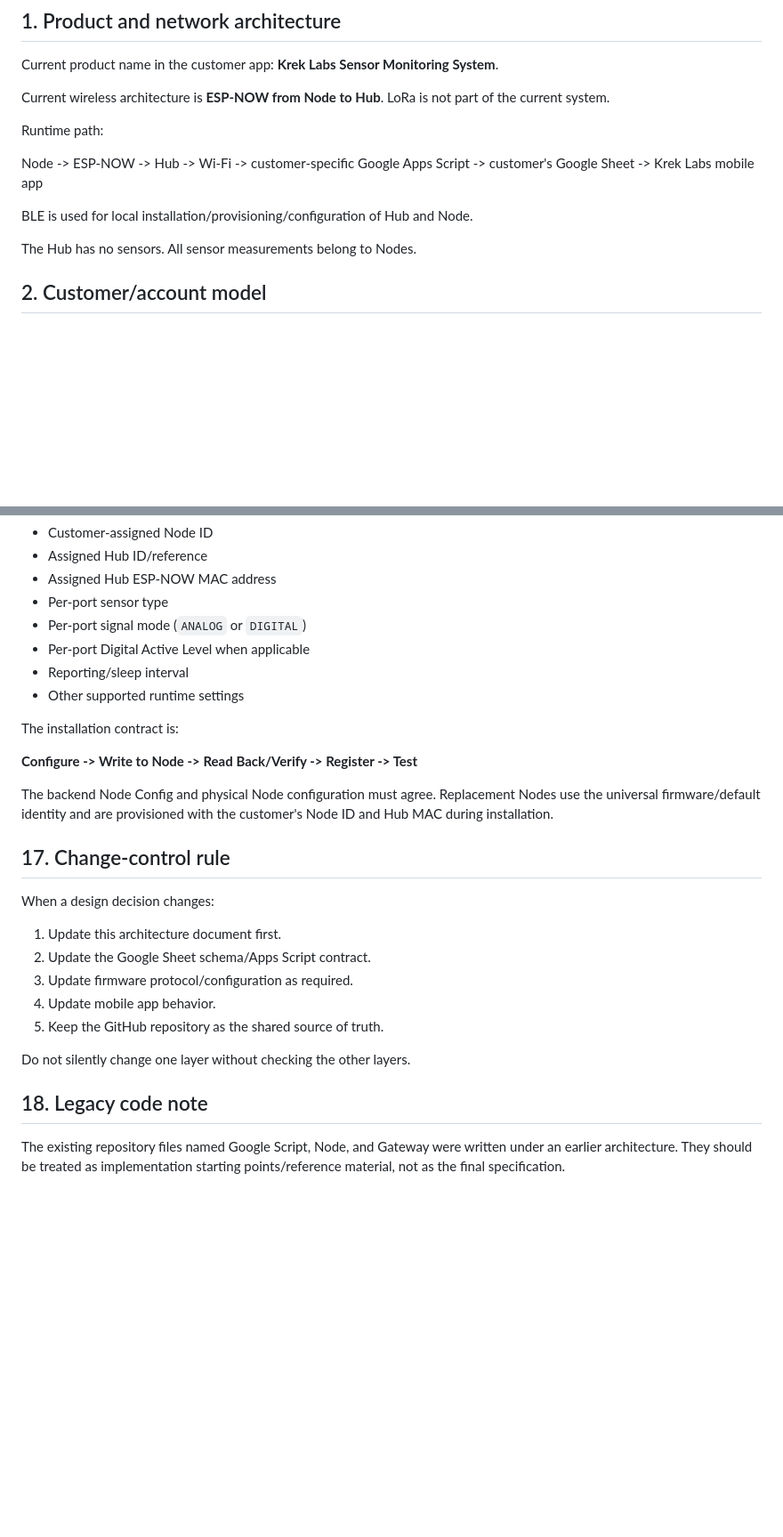
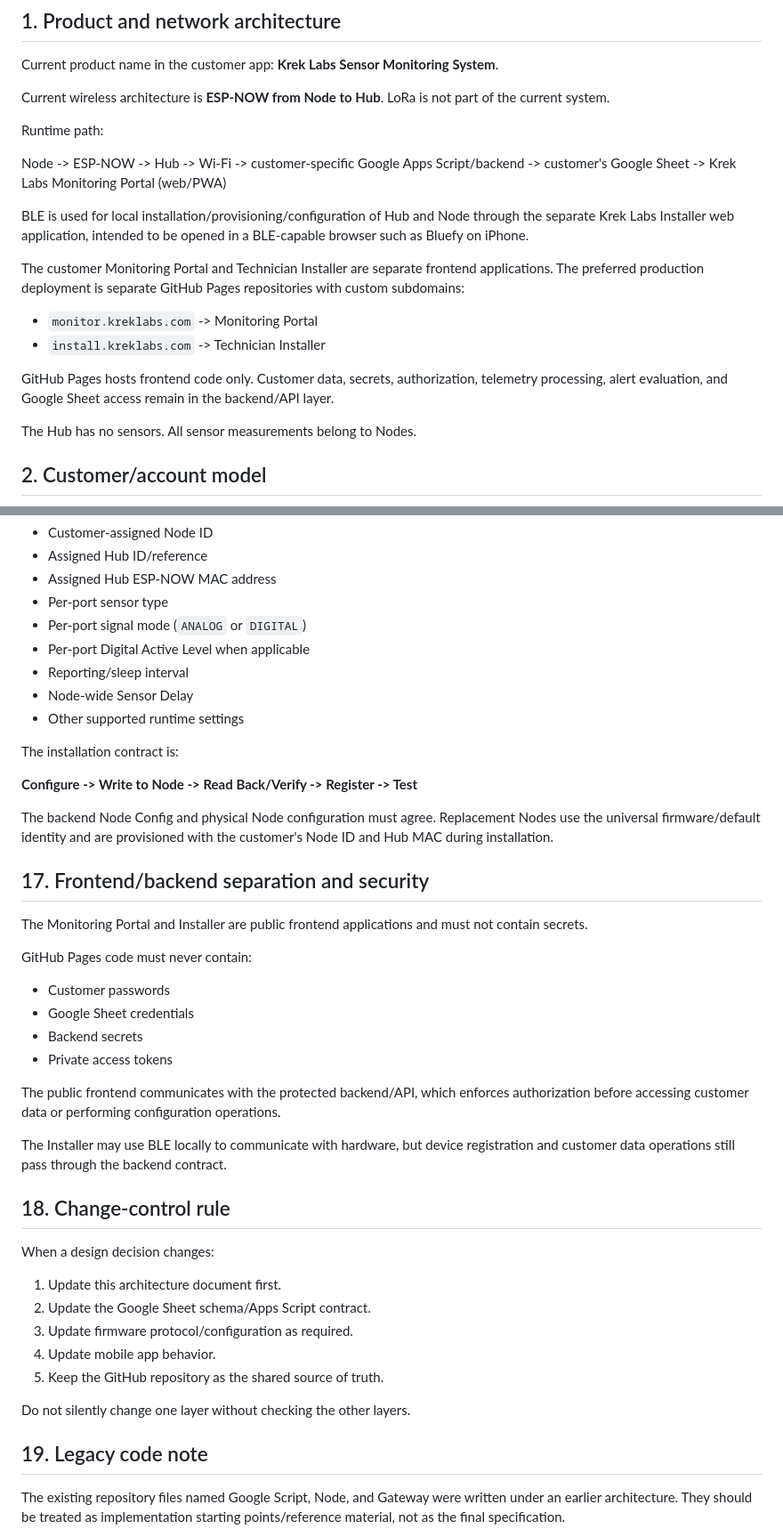
Before and after one commit to kirkmartin76248-oss/LR-SiFi, a Markdown page: docs/WIFI_WILLIAM_SYSTEM_ARCHITECTURE.md, 2 parts joined by grey strips. Shown at 89% size. GitHub-like rendering; blank space fills up the shorter version.

```diff
--- a/docs/WIFI_WILLIAM_SYSTEM_ARCHITECTURE.md
+++ b/docs/WIFI_WILLIAM_SYSTEM_ARCHITECTURE.md
@@ -16,9 +16,15 @@ Current wireless architecture is **ESP-NOW from Node to Hub**. LoRa is not part
 
 Runtime path:
 
-Node -> ESP-NOW -> Hub -> Wi-Fi -> customer-specific Google Apps Script -> customer's Google Sheet -> Krek Labs mobile app
+Node -> ESP-NOW -> Hub -> Wi-Fi -> customer-specific Google Apps Script/backend -> customer's Google Sheet -> Krek Labs Monitoring Portal (web/PWA)
 
-BLE is used for local installation/provisioning/configuration of Hub and Node.
+BLE is used for local installation/provisioning/configuration of Hub and Node through the separate Krek Labs Installer web application, intended to be opened in a BLE-capable browser such as Bluefy on iPhone.
+
+The customer Monitoring Portal and Technician Installer are separate frontend applications. The preferred production deployment is separate GitHub Pages repositories with custom subdomains:
+- `monitor.kreklabs.com` -> Monitoring Portal
+- `install.kreklabs.com` -> Technician Installer
+
+GitHub Pages hosts frontend code only. Customer data, secrets, authorization, telemetry processing, alert evaluation, and Google Sheet access remain in the backend/API layer.
 
 The Hub has no sensors. All sensor measurements belong to Nodes.
 
@@ -356,6 +377,7 @@ At minimum, persistent Node configuration includes:
 - Per-port signal mode (`ANALOG` or `DIGITAL`)
 - Per-port Digital Active Level when applicable
 - Reporting/sleep interval
+- Node-wide Sensor Delay
 - Other supported runtime settings
 
 The installation contract is:
@@ -364,7 +386,21 @@ The installation contract is:
 
 The backend Node Config and physical Node configuration must agree. Replacement Nodes use the universal firmware/default identity and are provisioned with the customer's Node ID and Hub MAC during installation.
 
-## 17. Change-control rule
+## 17. Frontend/backend separation and security
+
+The Monitoring Portal and Installer are public frontend applications and must not contain secrets.
+
+GitHub Pages code must never contain:
+- Customer passwords
+- Google Sheet credentials
+- Backend secrets
+- Private access tokens
+
+The public frontend communicates with the protected backend/API, which enforces authorization before accessing customer data or performing configuration operations.
+
+The Installer may use BLE locally to communicate with hardware, but device registration and customer data operations still pass through the backend contract.
+
+## 18. Change-control rule
 
 When a design decision changes:
 1. Update this architecture document first.
@@ -375,7 +411,7 @@ When a design decision changes:
 
 Do not silently change one layer without checking the other layers.
 
-## 18. Legacy code note
+## 19. Legacy code note
 
 The existing repository files named Google Script, Node, and Gateway were written under an earlier architecture. They should be treated as implementation starting points/reference material, not as the final specification.
 
```
Also changed, not shown: other parts of docs/WIFI_WILLIAM_SYSTEM_ARCHITECTURE.md (+26 -11 lines).
